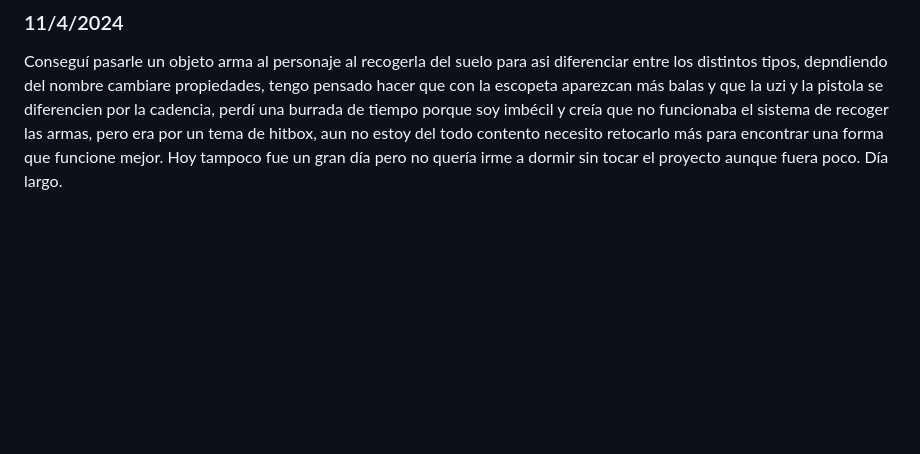
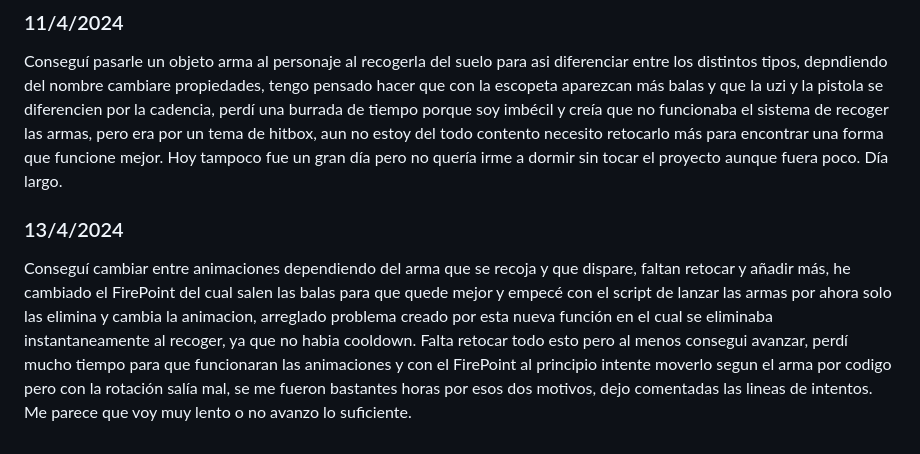
Before and after one commit to ElDelfi/ProyectoFinalDAM, a Markdown page: README.md, the part around the change. GitHub-like rendering; blank space fills up the shorter version.

```diff
--- a/README.md
+++ b/README.md
@@ -28,3 +28,7 @@ Hoy cree unas cuantas animaciones más e hice un sistema de melee bastante rudim
 Arreglado el melee infinito y poco más hoy estaba algo bloqueado y tuve poco tiempo espero que esta semana mejor.
 ### 11/4/2024
 Conseguí pasarle un objeto arma al personaje al recogerla del suelo para asi diferenciar entre los distintos tipos, depndiendo del nombre cambiare propiedades, tengo pensado hacer que con la escopeta aparezcan más balas y que la uzi y la pistola se diferencien por la cadencia, perdí una burrada de tiempo porque soy imbécil y creía que no funcionaba el sistema de recoger las armas, pero era por un tema de hitbox, aun no estoy del todo contento necesito retocarlo más para encontrar una forma que funcione mejor. Hoy tampoco fue un gran día pero no quería irme a dormir sin tocar el proyecto aunque fuera poco. Día largo.
+### 13/4/2024
+Conseguí cambiar entre animaciones dependiendo del arma que se recoja y que dispare, faltan retocar y añadir más, he cambiado el FirePoint del cual salen las balas para que quede mejor y empecé con el script de lanzar las armas por ahora solo las elimina y cambia la animacion, arreglado problema creado por esta nueva función en el cual se eliminaba instantaneamente al recoger, ya que no habia cooldown.
+Falta retocar todo esto pero al menos consegui avanzar, perdí mucho tiempo para que funcionaran las animaciones y con el FirePoint al principio intente moverlo segun el arma por codigo pero con la rotación salía mal, se me fueron bastantes horas por esos dos motivos, dejo comentadas las lineas de intentos.
+Me parece que voy muy lento o no avanzo lo suficiente.
```
